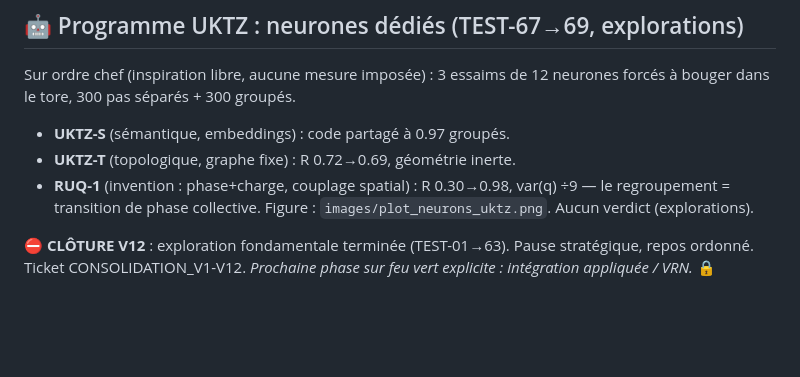
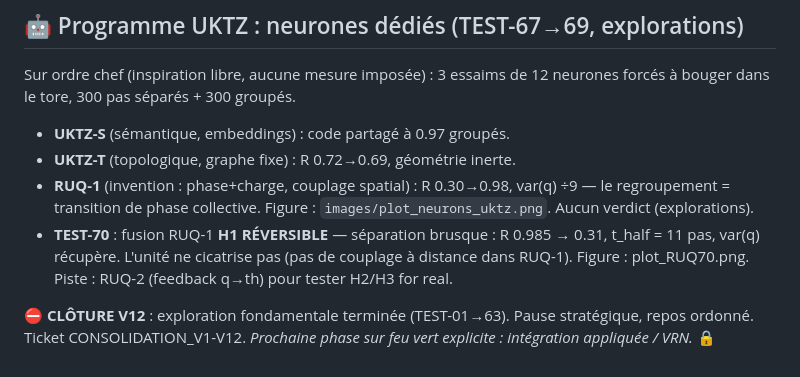
Before and after one commit to jonathansearch/ratiss-focal, a Markdown page: UNIFICATION.md, the part around the change. Rendered like a GitHub page; blank space fills up the shorter version.

Commit message:
TEST-70: UNIFICATION.md

```diff
--- a/UNIFICATION.md
+++ b/UNIFICATION.md
@@ -314,6 +314,10 @@ Sur ordre chef (inspiration libre, aucune mesure imposée) : 3 essaims de
 - **RUQ-1** (invention : phase+charge, couplage spatial) : R 0.30→0.98,
   var(q) ÷9 — le regroupement = transition de phase collective.
 Figure : `images/plot_neurons_uktz.png`. Aucun verdict (explorations).
+- **TEST-70** : fusion RUQ-1 **H1 RÉVERSIBLE** — séparation brusque :
+  R 0.985 → 0.31, t_half = 11 pas, var(q) récupère. L'unité ne cicatrise
+  pas (pas de couplage à distance dans RUQ-1). Figure : plot_RUQ70.png.
+  Piste : RUQ-2 (feedback q→th) pour tester H2/H3 for real.
 
 ⛔ **CLÔTURE V12** : exploration fondamentale terminée (TEST-01→63).
 Pause stratégique, repos ordonné. Ticket CONSOLIDATION_V1-V12.
```
